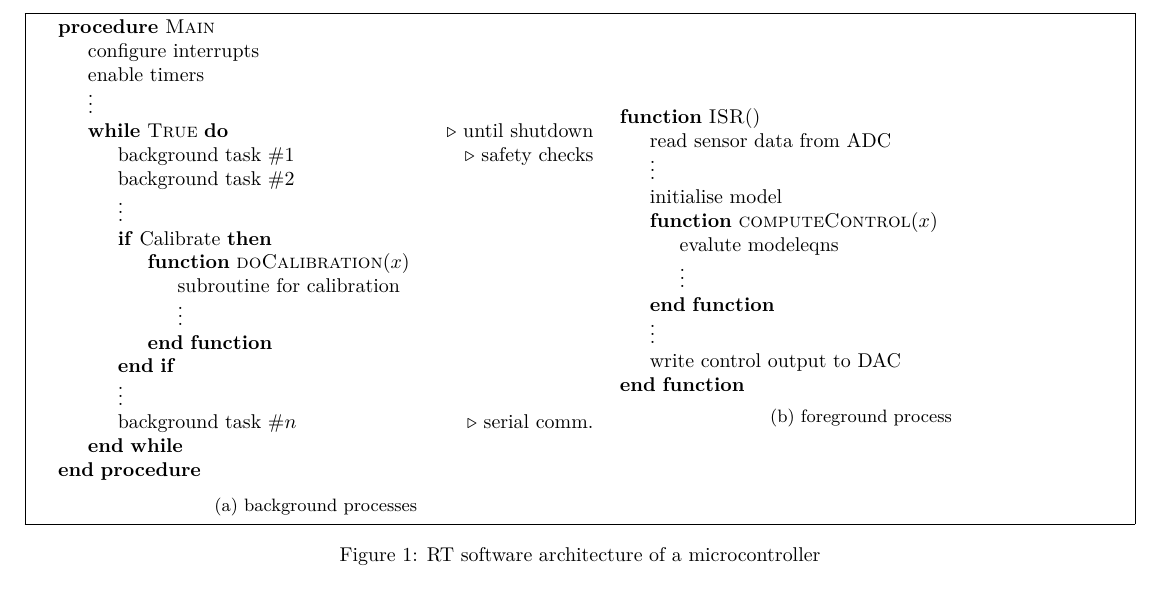
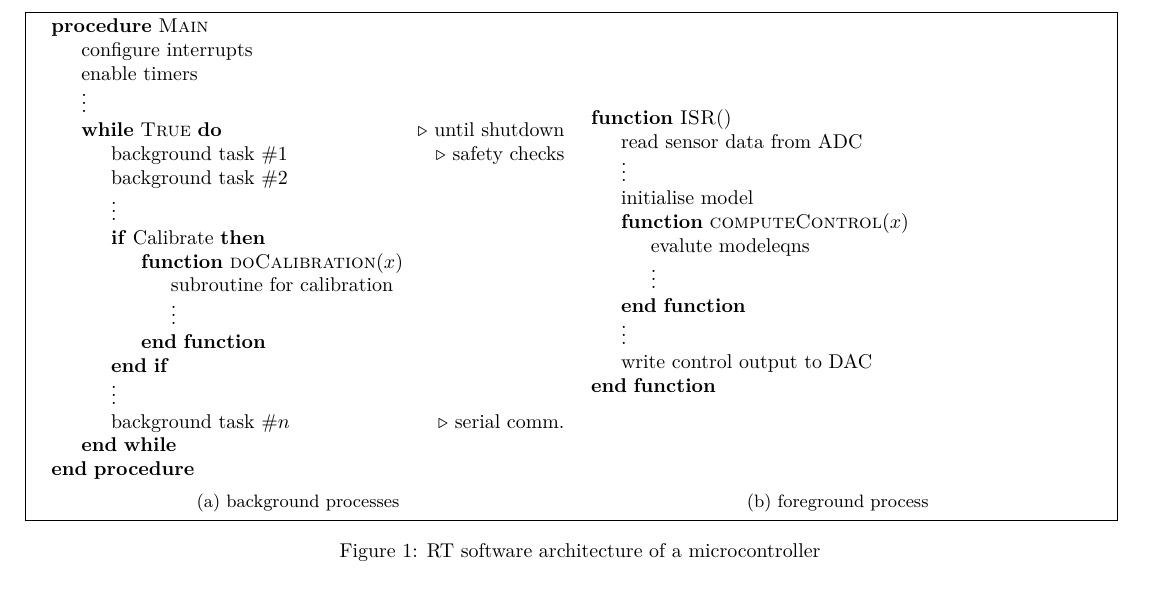
Before and after one commit to krishnakumarg1984/phd_thesis, a LaTeX document (debug/a_minimal.tex): part of the page, cut so that both start at the same text. Compiled offline with XeLaTeX.

Commit message:
updated the code with Werner's help

```diff
--- a/debug/a_minimal.tex
+++ b/debug/a_minimal.tex
@@ -30,13 +34,10 @@
           \EndWhile
         \EndProcedure
       \end{algorithmic}
-            \caption{background processes}
-            \label{subfig:bgRTprocess}
-        \end{subfigure}
-        \hfill
-        \begin{subfigure}[c]{0.47\textwidth}
-            % \centering
-            \raggedright
+    \end{minipage}%
+  }%
+  \savebox{\algboxB}{%
+    \begin{minipage}[b]{0.48\linewidth}
       \begin{algorithmic}[0]
         \Function{ISR}{$ $}
           \State read sensor data from ADC
@@ -48,15 +49,25 @@
           \EndFunction
           \State $\vdots$
           \State write control output to DAC
-                    \vfill
         \EndFunction
       \end{algorithmic}
+    \end{minipage}%
+  }
+
+  \fbox{%
+    \begin{subfigure}[b]{0.48\textwidth}
+      \usebox{\algboxA}
+      \caption{background processes}
+    \end{subfigure}
+    \hfill
+    \begin{subfigure}[b]{0.48\textwidth}
+      \raisebox{\dimexpr.5\ht\algboxA-.5\ht\algboxB}{%
+        \usebox{\algboxB}%
+      }
       \caption{foreground process}
-            \label{subfig:fgRTprocess}
     \end{subfigure}
   }
   \caption{RT software architecture of a microcontroller}
-    \label{fig:basicRTCsoftwarearch}
 \end{figure}
 
 \end{document}
```
Also changed, not shown: debug/a_minimal.tex (12 more changed lines). Lines whose indentation alone changed are shown as unchanged.
